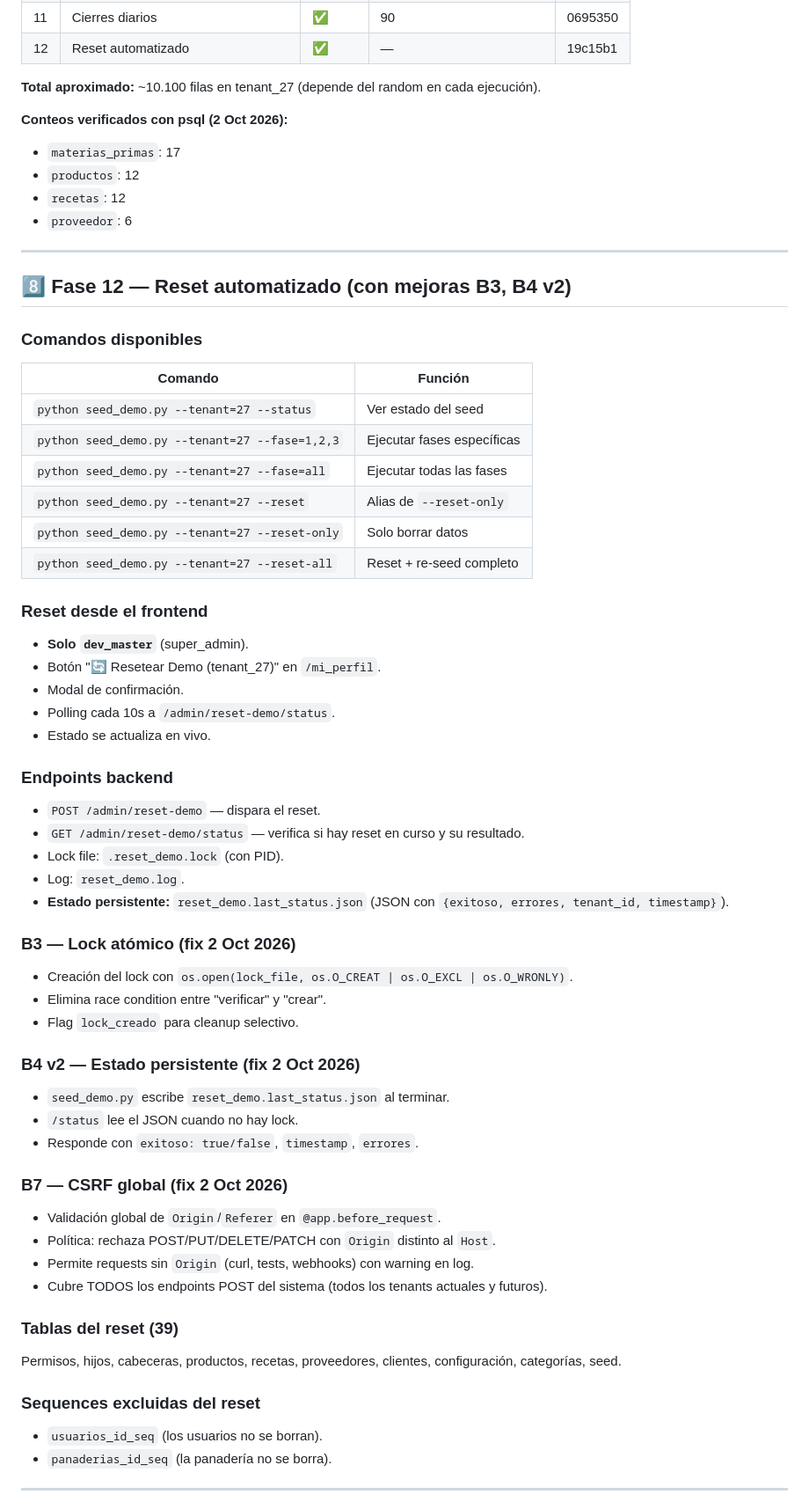
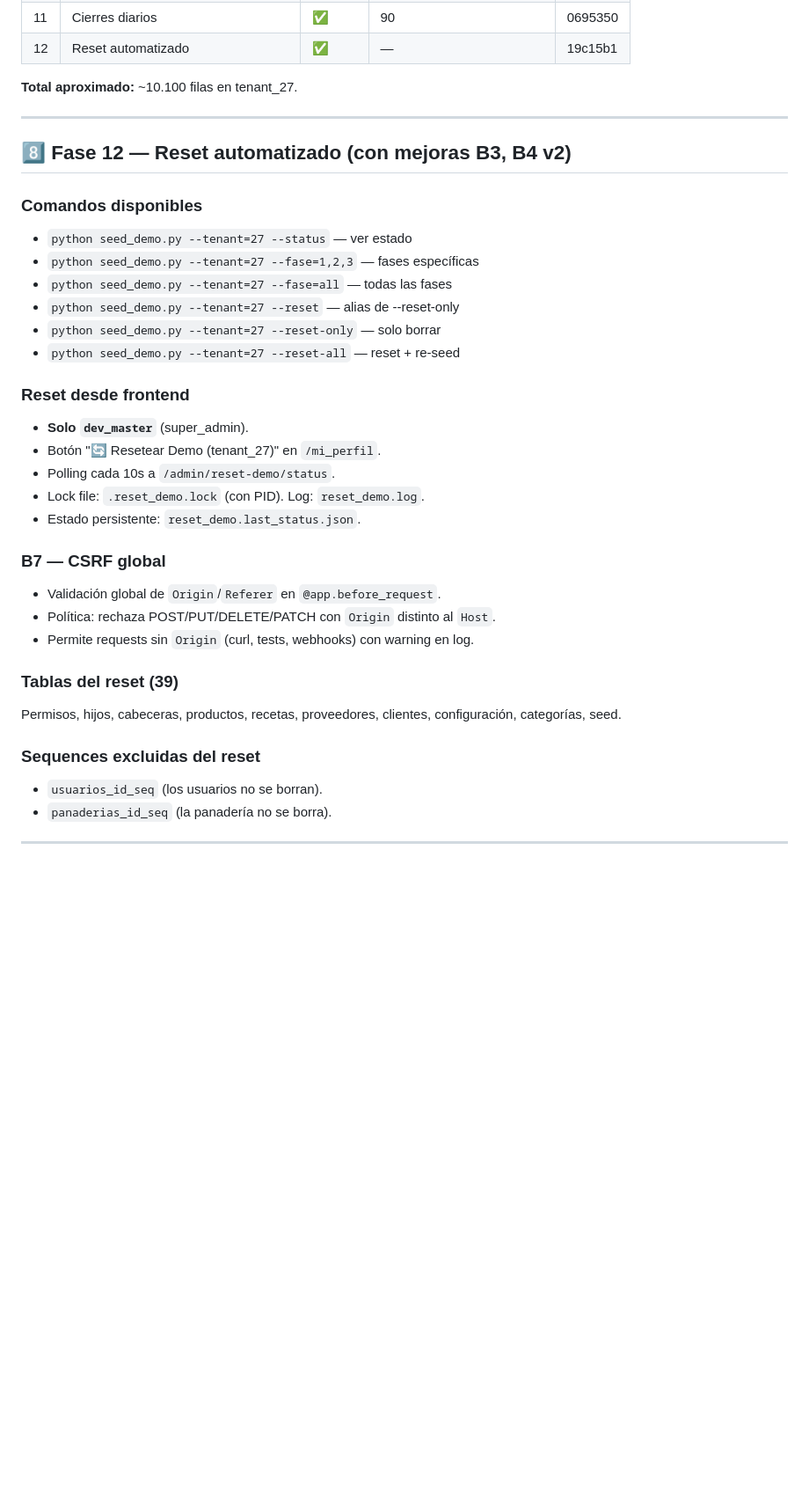
Before and after one commit to mauricioaea/bakery-erp, a Markdown page: HANDOFF.md, the part around one of its changes. Shown at 88% size. GitHub-like rendering; blank space fills up the shorter version.

```diff
--- a/HANDOFF.md
+++ b/HANDOFF.md
@@ -123,70 +125,36 @@ text
 | 11 | Cierres diarios | ✅ | 90 | 0695350 |
 | 12 | Reset automatizado | ✅ | — | 19c15b1 |
 
-**Total aproximado:** ~10.100 filas en tenant_27 (depende del random en cada ejecución).
-
-**Conteos verificados con psql (2 Oct 2026):**
-- `materias_primas`: 17
-- `productos`: 12
-- `recetas`: 12
-- `proveedor`: 6
+**Total aproximado:** ~10.100 filas en tenant_27.
 
 ---
 
 ## 8️⃣ Fase 12 — Reset automatizado (con mejoras B3, B4 v2)
 
 ### Comandos disponibles
+- `python seed_demo.py --tenant=27 --status` — ver estado
+- `python seed_demo.py --tenant=27 --fase=1,2,3` — fases específicas
+- `python seed_demo.py --tenant=27 --fase=all` — todas las fases
+- `python seed_demo.py --tenant=27 --reset` — alias de --reset-only
+- `python seed_demo.py --tenant=27 --reset-only` — solo borrar
+- `python seed_demo.py --tenant=27 --reset-all` — reset + re-seed
 
-| Comando | Función |
-|---------|---------|
-| `python seed_demo.py --tenant=27 --status` | Ver estado del seed |
-| `python seed_demo.py --tenant=27 --fase=1,2,3` | Ejecutar fases específicas |
-| `python seed_demo.py --tenant=27 --fase=all` | Ejecutar todas las fases |
-| `python seed_demo.py --tenant=27 --reset` | Alias de `--reset-only` |
-| `python seed_demo.py --tenant=27 --reset-only` | Solo borrar datos |
-| `python seed_demo.py --tenant=27 --reset-all` | Reset + re-seed completo |
-
-### Reset desde el frontend
-
+### Reset desde frontend
 - **Solo `dev_master`** (super_admin).
 - Botón "🔄 Resetear Demo (tenant_27)" en `/mi_perfil`.
-- Modal de confirmación.
 - Polling cada 10s a `/admin/reset-demo/status`.
-- Estado se actualiza en vivo.
+- Lock file: `.reset_demo.lock` (con PID). Log: `reset_demo.log`.
+- Estado persistente: `reset_demo.last_status.json`.
 
-### Endpoints backend
-
-- `POST /admin/reset-demo` — dispara el reset.
-- `GET /admin/reset-demo/status` — verifica si hay reset en curso y su resultado.
-- Lock file: `.reset_demo.lock` (con PID).
-- Log: `reset_demo.log`.
-- **Estado persistente:** `reset_demo.last_status.json` (JSON con `{exitoso, errores, tenant_id, timestamp}`).
-
-### B3 — Lock atómico (fix 2 Oct 2026)
-
-- Creación del lock con `os.open(lock_file, os.O_CREAT | os.O_EXCL | os.O_WRONLY)`.
-- Elimina race condition entre "verificar" y "crear".
-- Flag `lock_creado` para cleanup selectivo.
-
-### B4 v2 — Estado persistente (fix 2 Oct 2026)
-
-- `seed_demo.py` escribe `reset_demo.last_status.json` al terminar.
-- `/status` lee el JSON cuando no hay lock.
-- Responde con `exitoso: true/false`, `timestamp`, `errores`.
-
-### B7 — CSRF global (fix 2 Oct 2026)
-
+### B7 — CSRF global
 - Validación global de `Origin`/`Referer` en `@app.before_request`.
 - Política: rechaza POST/PUT/DELETE/PATCH con `Origin` distinto al `Host`.
 - Permite requests sin `Origin` (curl, tests, webhooks) con warning en log.
-- Cubre TODOS los endpoints POST del sistema (todos los tenants actuales y futuros).
 
 ### Tablas del reset (39)
-
 Permisos, hijos, cabeceras, productos, recetas, proveedores, clientes, configuración, categorías, seed.
 
 ### Sequences excluidas del reset
-
 - `usuarios_id_seq` (los usuarios no se borran).
 - `panaderias_id_seq` (la panadería no se borra).
 
```
Also changed, not shown: other parts of HANDOFF.md (+46 -56 lines).
